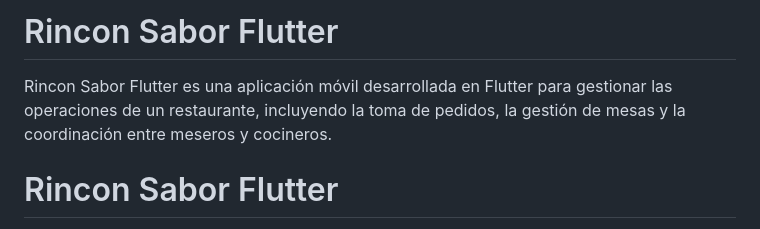
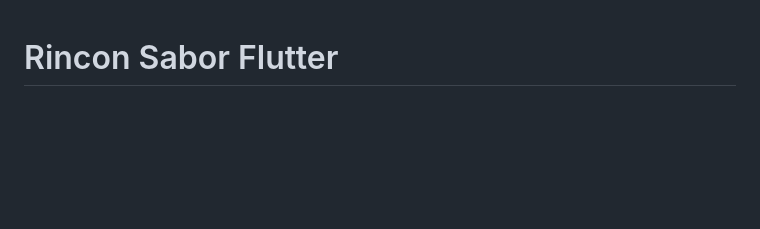
Before and after one commit to michaelGuerraQ/rincon-sabor-app-flutter, a Markdown page: README.md, the part around the change. Rendered like a GitHub page; blank space fills up the shorter version.

Commit message:
Clean up README by removing duplicate content
Removed duplicate application description in README.

```diff
--- a/README.md
+++ b/README.md
@@ -1,8 +1,3 @@
-
-# Rincon Sabor Flutter
-
-Rincon Sabor Flutter es una aplicación móvil desarrollada en Flutter para gestionar las operaciones de un restaurante, incluyendo la toma de pedidos, la gestión de mesas y la coordinación entre meseros y cocineros.
-
 # Rincon Sabor Flutter
 
 Rincon Sabor Flutter es una aplicación móvil desarrollada en Flutter para gestionar las operaciones de un restaurante, incluyendo la toma de pedidos, la gestión de mesas y la coordinación entre meseros y cocineros.
```
